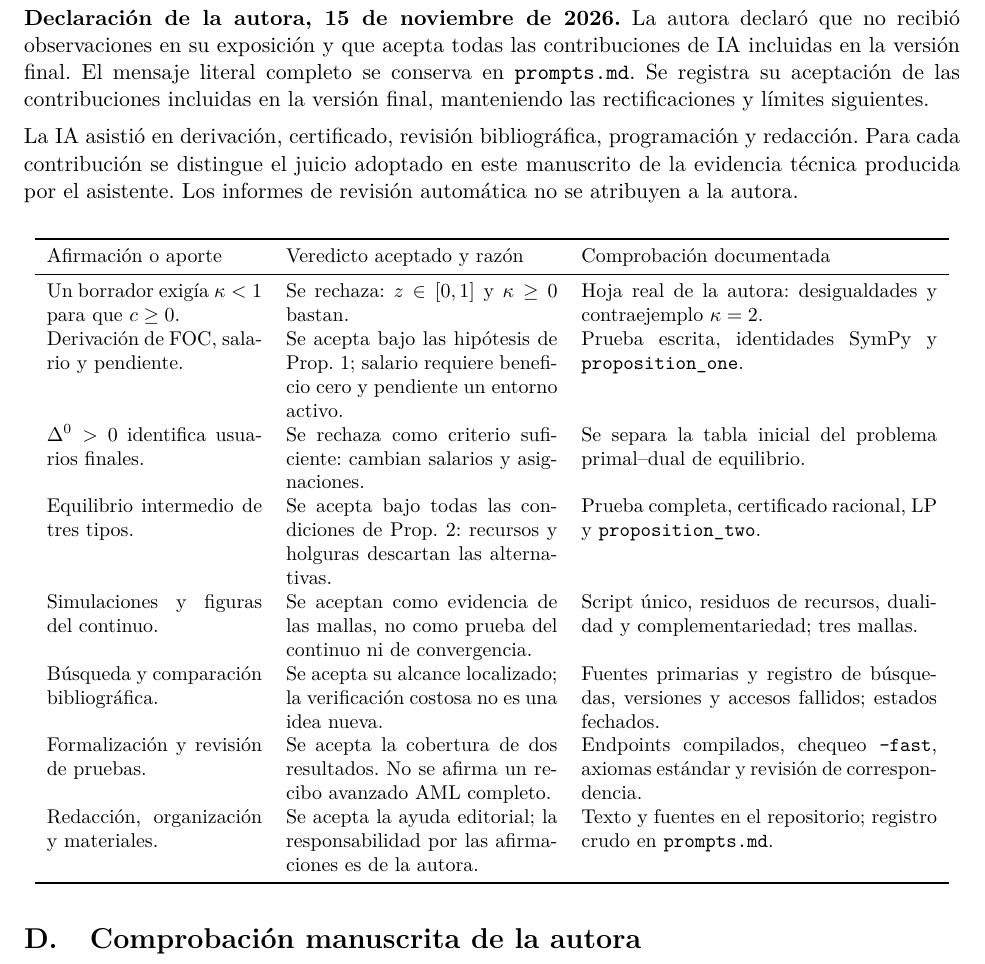
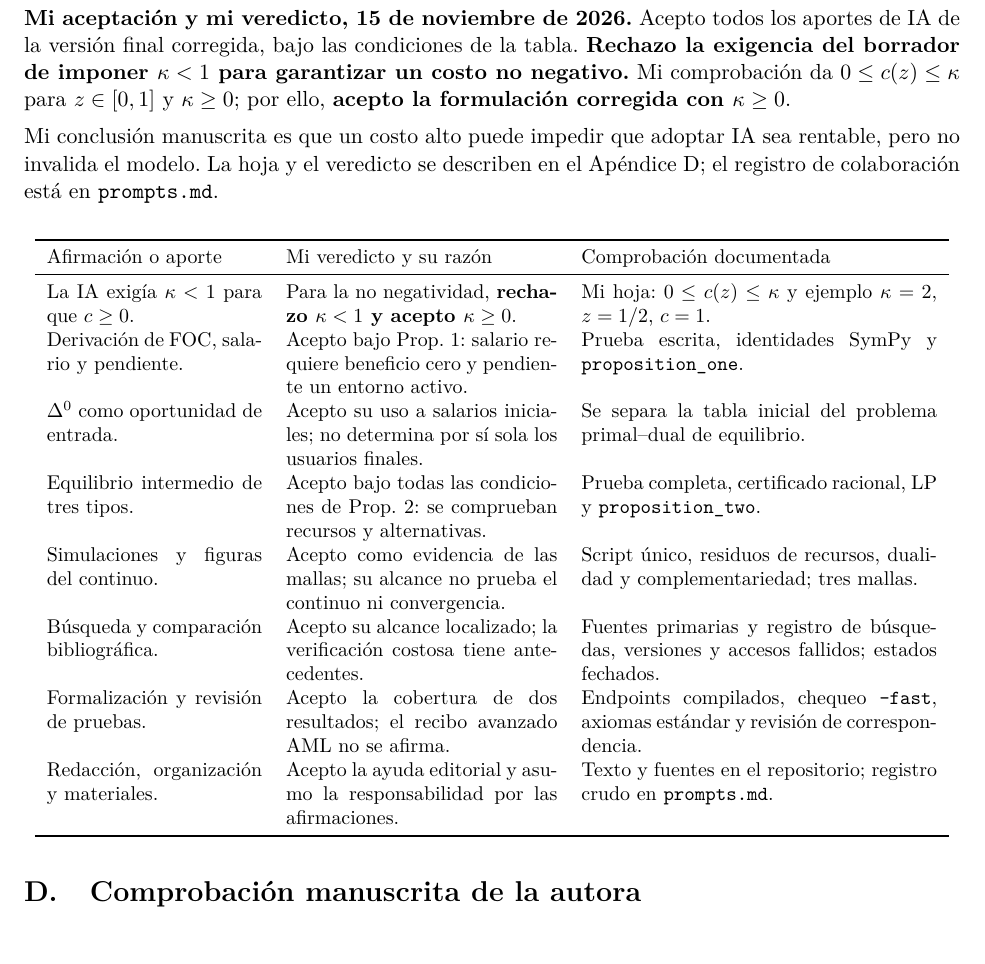
Before and after one commit to sbvasquezg-ux/ai-project, a LaTeX paper (paper/paper.tex): part of page 13 of 13, cut at the place of the change. Compiled offline with pdfLaTeX.

Commit message:
Precisa la aceptación de IA y el rechazo fundamentado de la cota de kappa

```diff
--- a/paper/paper.tex
+++ b/paper/paper.tex
@@ -229,21 +229,21 @@ Para el ejemplo exacto, las holguras de actividades no usadas son estrictamente
 \input{formalization-status.tex}
 \newpage
 \section{Colaboración con IA y adjudicación humana}
-\textbf{Declaración de la autora, 15 de noviembre de 2026.} La autora declaró que no recibió observaciones en su exposición y que acepta todas las contribuciones de IA incluidas en la versión final. El mensaje literal completo se conserva en \texttt{prompts.md}. Se registra su aceptación de las contribuciones incluidas en la versión final, manteniendo las rectificaciones y límites siguientes.
+\textbf{Mi aceptación y mi veredicto, 15 de noviembre de 2026.} Acepto todos los aportes de IA de la versión final corregida, bajo las condiciones de la tabla. \textbf{Rechazo la exigencia del borrador de imponer $\kappa<1$ para garantizar un costo no negativo.} Mi comprobación da $0\leq c(z)\leq\kappa$ para $z\in[0,1]$ y $\kappa\geq0$; por ello, \textbf{acepto la formulación corregida con $\kappa\geq0$}.
 
-La IA asistió en derivación, certificado, revisión bibliográfica, programación y redacción. Para cada contribución se distingue el juicio adoptado en este manuscrito de la evidencia técnica producida por el asistente. Los informes de revisión automática no se atribuyen a la autora.
+Mi conclusión manuscrita es que un costo alto puede impedir que adoptar IA sea rentable, pero no invalida el modelo. La hoja y el veredicto se describen en el Apéndice D; el registro de colaboración está en \texttt{prompts.md}.
 
 \begin{center}\small
 \begin{tabular}{p{.23\linewidth}p{.29\linewidth}p{.38\linewidth}}\toprule
-Afirmación o aporte & Veredicto aceptado y razón & Comprobación documentada\\\midrule
-Un borrador exigía $\kappa<1$ para que $c\geq0$. & Se rechaza: $z\in[0,1]$ y $\kappa\geq0$ bastan. & Hoja real de la autora: desigualdades y contraejemplo $\kappa=2$.\\[5pt]
-Derivación de FOC, salario y pendiente. & Se acepta bajo las hipótesis de Prop. 1; salario requiere beneficio cero y pendiente un entorno activo. & Prueba escrita, identidades SymPy y \texttt{proposition\_one}.\\[5pt]
-$\Delta^0>0$ identifica usuarios finales. & Se rechaza como criterio suficiente: cambian salarios y asignaciones. & Se separa la tabla inicial del problema primal--dual de equilibrio.\\[5pt]
-Equilibrio intermedio de tres tipos. & Se acepta bajo todas las condiciones de Prop. 2: recursos y holguras descartan las alternativas. & Prueba completa, certificado racional, LP y \texttt{proposition\_two}.\\[5pt]
-Simulaciones y figuras del continuo. & Se aceptan como evidencia de las mallas, no como prueba del continuo ni de convergencia. & Script único, residuos de recursos, dualidad y complementariedad; tres mallas.\\[5pt]
-Búsqueda y comparación bibliográfica. & Se acepta su alcance localizado; la verificación costosa no es una idea nueva. & Fuentes primarias y registro de búsquedas, versiones y accesos fallidos; estados fechados.\\[5pt]
-Formalización y revisión de pruebas. & Se acepta la cobertura de dos resultados. No se afirma un recibo avanzado AML completo. & Endpoints compilados, chequeo \texttt{--fast}, axiomas estándar y revisión de correspondencia.\\[5pt]
-Redacción, organización y materiales. & Se acepta la ayuda editorial; la responsabilidad por las afirmaciones es de la autora. & Texto y fuentes en el repositorio; registro crudo en \texttt{prompts.md}.\\\bottomrule
+Afirmación o aporte & Mi veredicto y su razón & Comprobación documentada\\\midrule
+La IA exigía $\kappa<1$ para que $c\geq0$. & Para la no negatividad, \textbf{rechazo $\kappa<1$ y acepto $\kappa\geq0$}. & Mi hoja: $0\leq c(z)\leq\kappa$ y ejemplo $\kappa=2$, $z=1/2$, $c=1$.\\[5pt]
+Derivación de FOC, salario y pendiente. & Acepto bajo Prop. 1: salario requiere beneficio cero y pendiente un entorno activo. & Prueba escrita, identidades SymPy y \texttt{proposition\_one}.\\[5pt]
+$\Delta^0$ como oportunidad de entrada. & Acepto su uso a salarios iniciales; no determina por sí sola los usuarios finales. & Se separa la tabla inicial del problema primal--dual de equilibrio.\\[5pt]
+Equilibrio intermedio de tres tipos. & Acepto bajo todas las condiciones de Prop. 2: se comprueban recursos y alternativas. & Prueba completa, certificado racional, LP y \texttt{proposition\_two}.\\[5pt]
+Simulaciones y figuras del continuo. & Acepto como evidencia de las mallas; su alcance no prueba el continuo ni convergencia. & Script único, residuos de recursos, dualidad y complementariedad; tres mallas.\\[5pt]
+Búsqueda y comparación bibliográfica. & Acepto su alcance localizado; la verificación costosa tiene antecedentes. & Fuentes primarias y registro de búsquedas, versiones y accesos fallidos; estados fechados.\\[5pt]
+Formalización y revisión de pruebas. & Acepto la cobertura de dos resultados; el recibo avanzado AML no se afirma. & Endpoints compilados, chequeo \texttt{--fast}, axiomas estándar y revisión de correspondencia.\\[5pt]
+Redacción, organización y materiales. & Acepto la ayuda editorial y asumo la responsabilidad por las afirmaciones. & Texto y fuentes en el repositorio; registro crudo en \texttt{prompts.md}.\\\bottomrule
 \end{tabular}
 \end{center}
 
```
Also changed, not shown: paper/entrega-final.md (+1 -1 lines), prompts.md (+13 -0 lines), README.md, hand/README.md, paper/paper.pdf, 1 other file.
